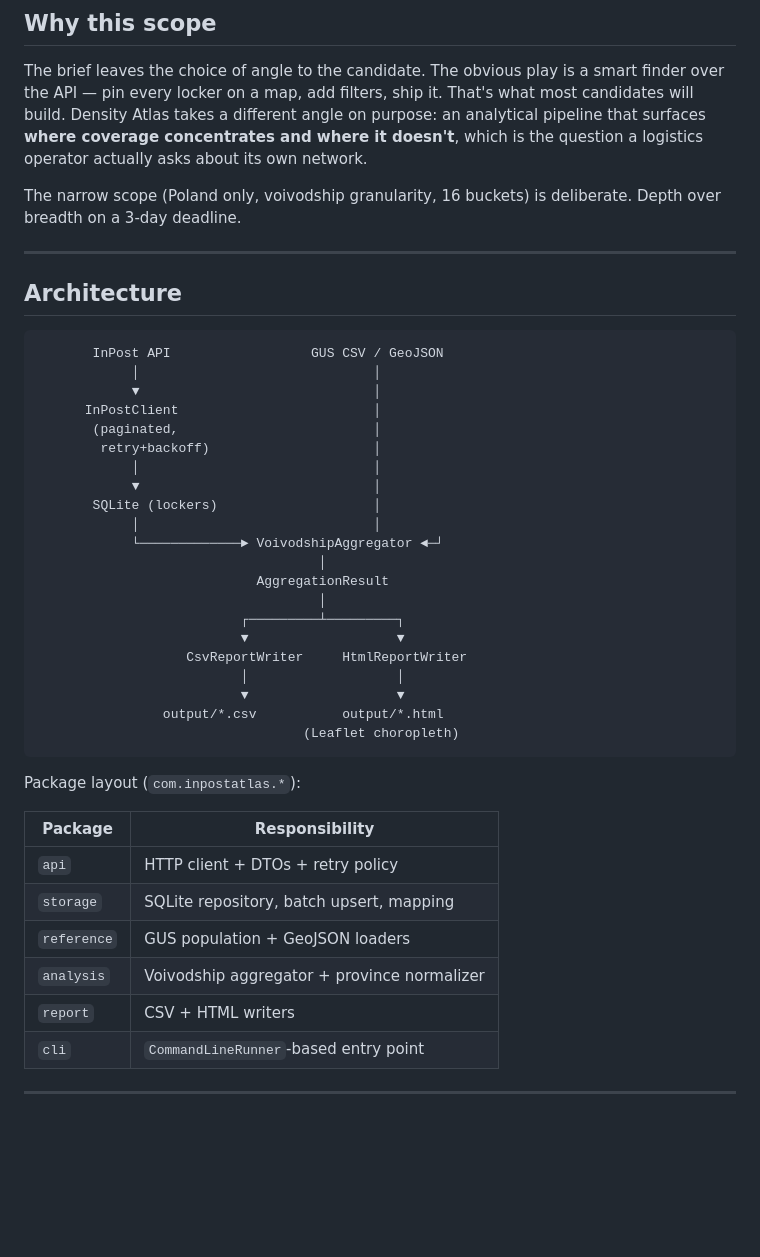
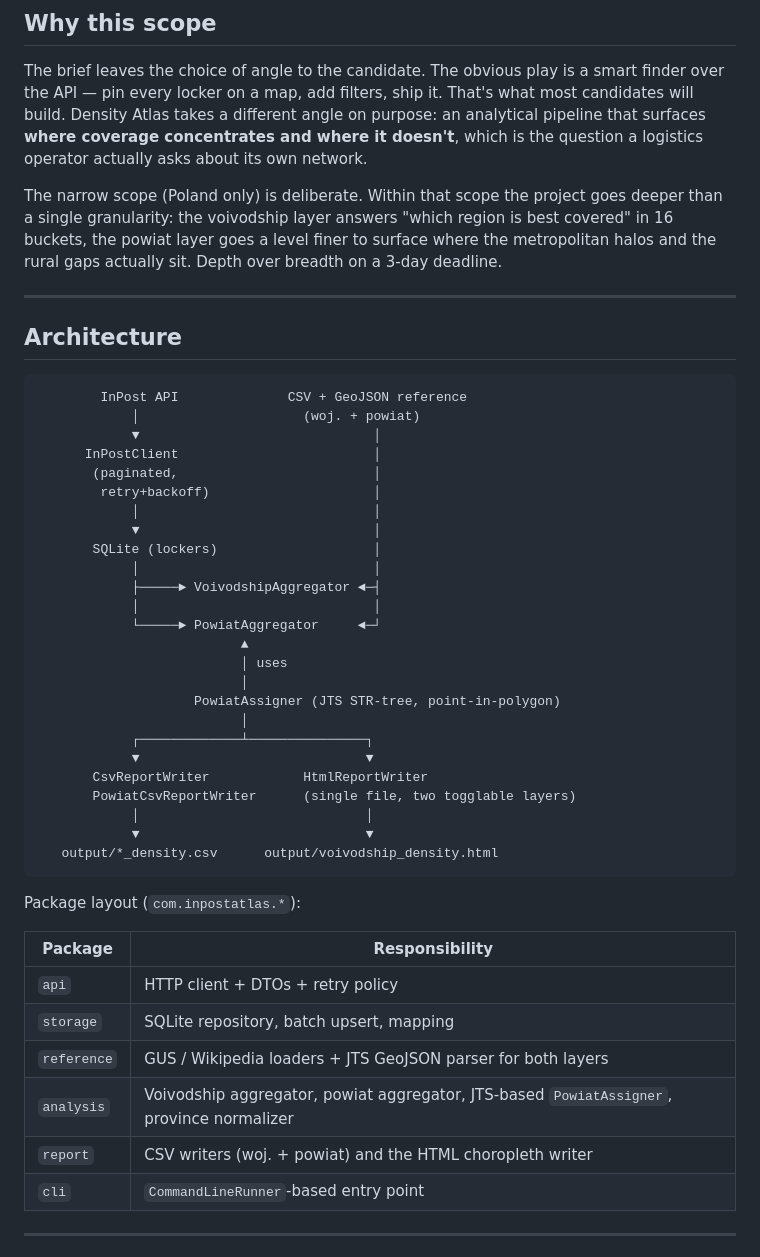
Before and after one commit to arknie08576/InPost_Developer_Technical_Assignment, a Markdown page: README.md, the part around one of its changes. Drawn GitHub-style; blank space fills up the shorter version.

````diff
--- a/README.md
+++ b/README.md
@@ -63,16 +74,19 @@ on purpose: an analytical pipeline that surfaces **where coverage concentrates
 and where it doesn't**, which is the question a logistics operator actually
 asks about its own network.
 
-The narrow scope (Poland only, voivodship granularity, 16 buckets) is
-deliberate. Depth over breadth on a 3-day deadline.
+The narrow scope (Poland only) is deliberate. Within that scope the project
+goes deeper than a single granularity: the voivodship layer answers
+"which region is best covered" in 16 buckets, the powiat layer goes a level
+finer to surface where the metropolitan halos and the rural gaps actually
+sit. Depth over breadth on a 3-day deadline.
 
 ---
 
 ## Architecture
 
 ```
-       InPost API                  GUS CSV / GeoJSON
-            │                              │
+        InPost API              CSV + GeoJSON reference
+            │                     (woj. + powiat)
             ▼                              │
       InPostClient                         │
        (paginated,                         │
@@ -81,17 +95,21 @@ deliberate. Depth over breadth on a 3-day deadline.
             ▼                              │
        SQLite (lockers)                    │
             │                              │
-            └─────────────► VoivodshipAggregator ◄─┘
-                                    │
-                            AggregationResult
-                                    │
-                          ┌─────────┴─────────┐
-                          ▼                   ▼
-                   CsvReportWriter     HtmlReportWriter
-                          │                   │
-                          ▼                   ▼
-                output/*.csv           output/*.html
-                                  (Leaflet choropleth)
+            ├─────► VoivodshipAggregator ◄─┤
+            │                              │
+            └─────► PowiatAggregator     ◄─┘
+                          ▲
+                          │ uses
+                          │
+                    PowiatAssigner (JTS STR-tree, point-in-polygon)
+                          │
+            ┌─────────────┴───────────────┐
+            ▼                             ▼
+       CsvReportWriter            HtmlReportWriter
+       PowiatCsvReportWriter      (single file, two togglable layers)
+            │                             │
+            ▼                             ▼
+   output/*_density.csv      output/voivodship_density.html
 ```
 
 Package layout (`com.inpostatlas.*`):
@@ -100,9 +118,9 @@ Package layout (`com.inpostatlas.*`):
 |---|---|
 | `api` | HTTP client + DTOs + retry policy |
 | `storage` | SQLite repository, batch upsert, mapping |
-| `reference` | GUS population + GeoJSON loaders |
-| `analysis` | Voivodship aggregator + province normalizer |
-| `report` | CSV + HTML writers |
+| `reference` | GUS / Wikipedia loaders + JTS GeoJSON parser for both layers |
+| `analysis` | Voivodship aggregator, powiat aggregator, JTS-based `PowiatAssigner`, province normalizer |
+| `report` | CSV writers (woj. + powiat) and the HTML choropleth writer |
 | `cli` | `CommandLineRunner`-based entry point |
 
 ---
````
Also changed, not shown: other parts of README.md (+72 -21 lines).
